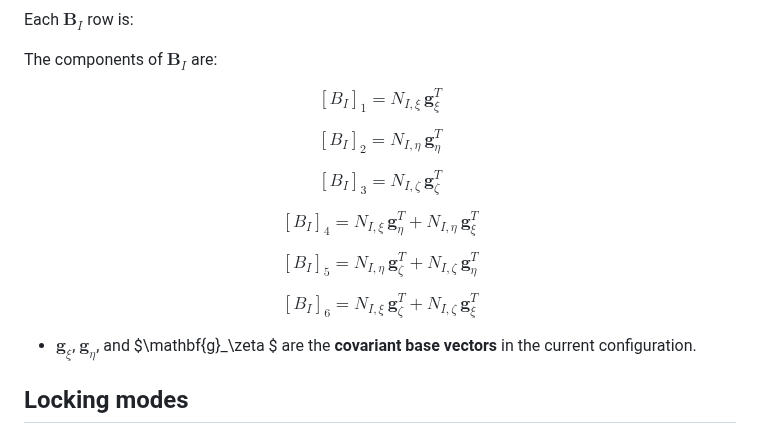
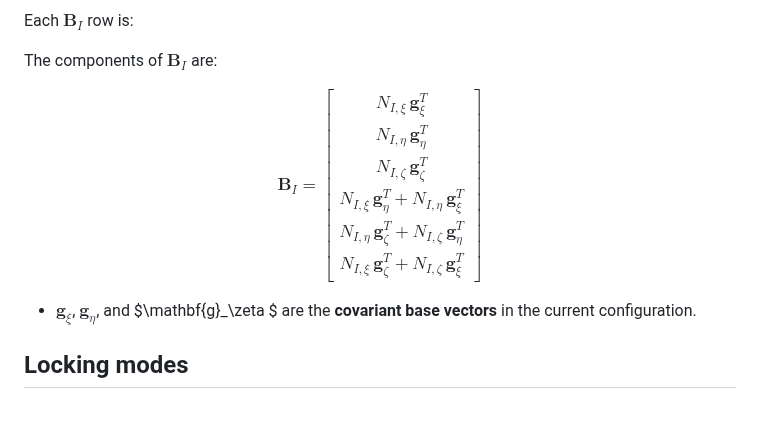
Before and after one commit to jaafaralaswad/Improved-Brick-Finite-Elements-for-Beam-Problems, a Markdown page: README.md, the part around the change. Drawn GitHub-style.

```diff
--- a/README.md
+++ b/README.md
@@ -234,27 +234,16 @@ Each $\mathbf{B}_I$ row is:
 The components of $\mathbf{B}_I$ are:
 
 $$
-[B_I]_1 = N_{I,\xi} \, \mathbf{g}_\xi^T
-$$
-
-$$
-[B_I]_2 = N_{I,\eta} \, \mathbf{g}_\eta^T
-$$
-
-$$
-[B_I]_3 = N_{I,\zeta} \, \mathbf{g}_\zeta^T
-$$
-
-$$
-[B_I]_4 = N_{I,\xi} \, \mathbf{g}_\eta^T + N_{I,\eta} \, \mathbf{g}_\xi^T
-$$
-
-$$
-[B_I]_5 = N_{I,\eta} \, \mathbf{g}_\zeta^T + N_{I,\zeta} \, \mathbf{g}_\eta^T
-$$
-
-$$
-[B_I]_6 = N_{I,\xi} \, \mathbf{g}_\zeta^T + N_{I,\zeta} \, \mathbf{g}_\xi^T
+\mathbf{B}_I = \left[
+\begin{array}{c}
+N_{I,\xi} \, \mathbf{g}_\xi^T \\
+N_{I,\eta} \, \mathbf{g}_\eta^T \\
+N_{I,\zeta} \, \mathbf{g}_\zeta^T \\
+N_{I,\xi} \, \mathbf{g}_\eta^T + N_{I,\eta} \, \mathbf{g}_\xi^T \\
+N_{I,\eta} \, \mathbf{g}_\zeta^T + N_{I,\zeta} \, \mathbf{g}_\eta^T \\
+N_{I,\xi} \, \mathbf{g}_\zeta^T + N_{I,\zeta} \, \mathbf{g}_\xi^T
+\end{array}
+\right]
 $$
 
 - $\mathbf{g}_\xi$,  $\mathbf{g}_\eta$, and $\mathbf{g}_\zeta $ are the **covariant base vectors** in the current configuration.
```
